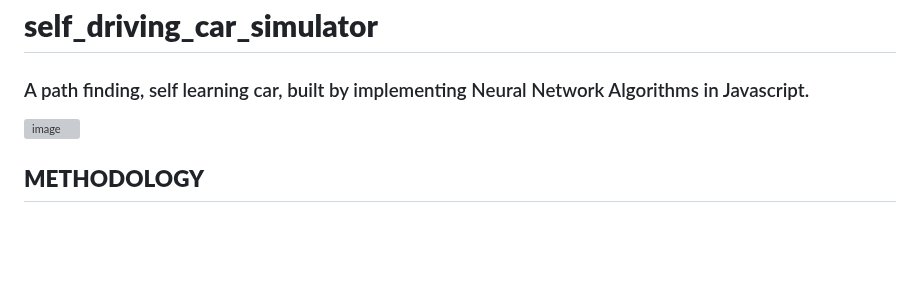
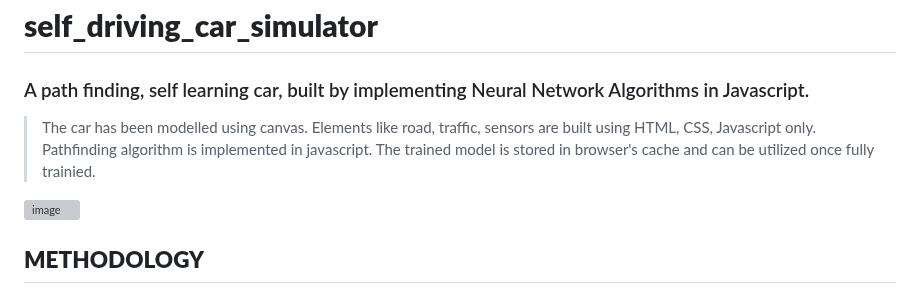
Before and after one commit to priyaWDEV15/self_driving_car_simulator, a Markdown page: README.md, the part around the change. Drawn GitHub-style; blank space fills up the shorter version; grey boxes are pictures that could not be loaded.

```diff
--- a/README.md
+++ b/README.md
@@ -1,5 +1,7 @@
 # **self_driving_car_simulator**
 ### A path finding, self learning  car, built by implementing Neural Network Algorithms in Javascript.
+> The car has been modelled using canvas. Elements like road, traffic, sensors are built using HTML, CSS, Javascript only.
+> Pathfinding algorithm is implemented in javascript. The trained model is stored in browser's cache and can be utilized once fully trainied.
 
 ![image](https://user-images.githubusercontent.com/88255480/216443527-5a367938-1a46-4fc1-b067-a3b6a37b3942.png)
 
```
